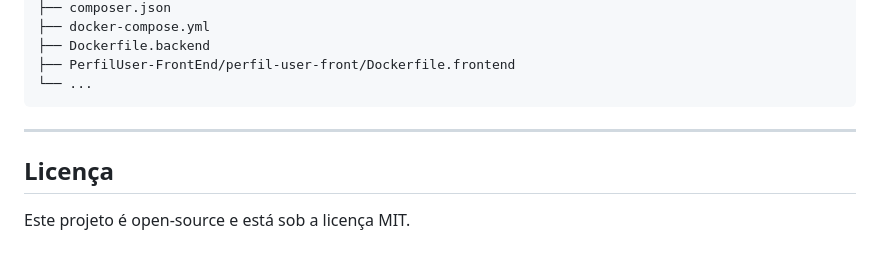
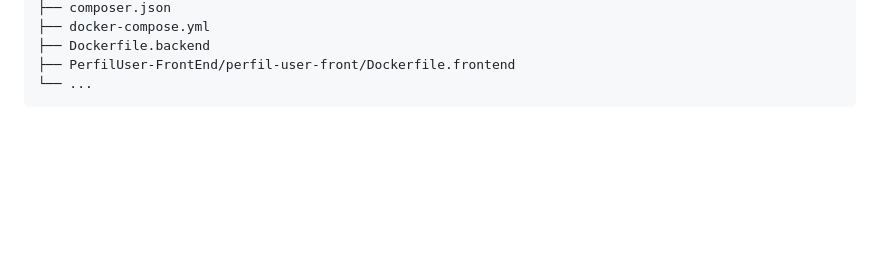
Before and after one commit to DomRaposo/Petiko_To_Do, a Markdown page: README.md, the part around the change. Rendered like a GitHub page; blank space fills up the shorter version.

````diff
--- a/README.md
+++ b/README.md
@@ -150,9 +150,3 @@ Petiko_To_Do/
 ├── PerfilUser-FrontEnd/perfil-user-front/Dockerfile.frontend
 └── ...
 ```
-
----
-
-## Licença
-
-Este projeto é open-source e está sob a licença MIT.
````
